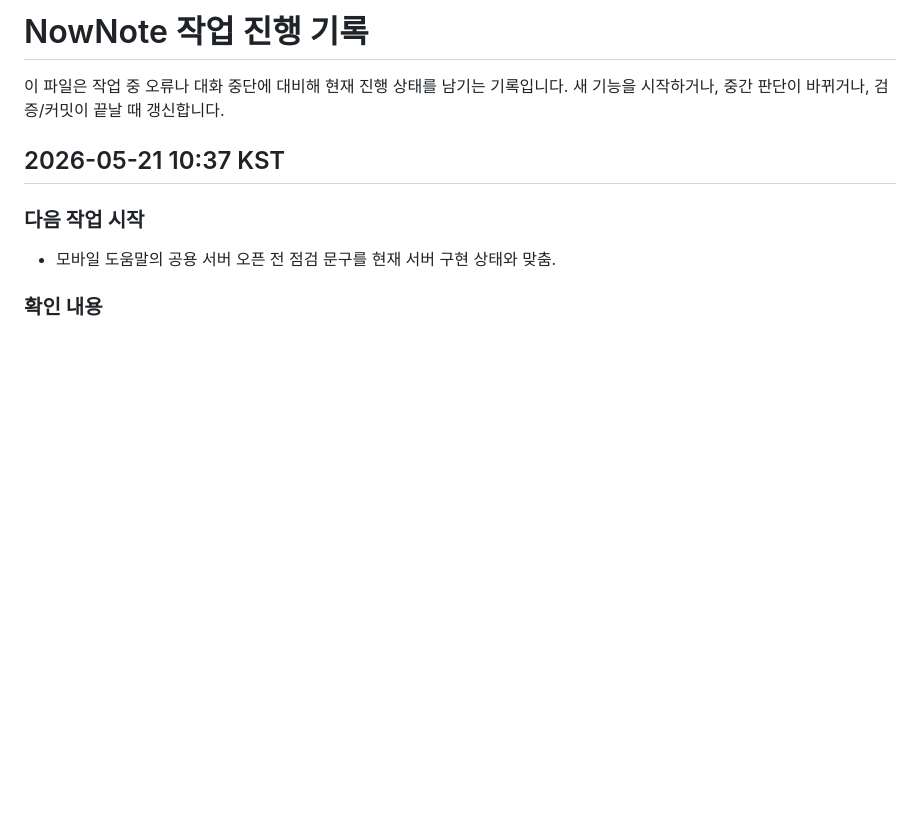
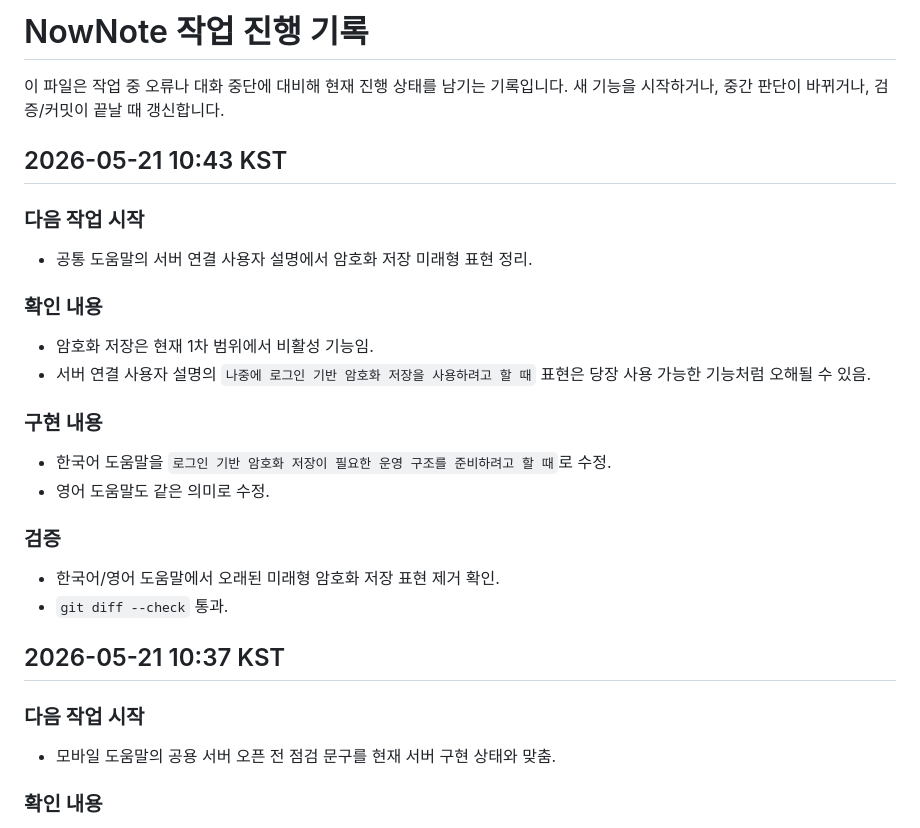
Before and after one commit to cyhuh428-sinsan/Now, a Markdown page: docs/WORK_PROGRESS.md, the part around the change. Drawn GitHub-style; blank space fills up the shorter version.

Commit message:
docs: clarify encrypted storage readiness

```diff
--- a/docs/WORK_PROGRESS.md
+++ b/docs/WORK_PROGRESS.md
@@ -2,6 +2,27 @@
 
 이 파일은 작업 중 오류나 대화 중단에 대비해 현재 진행 상태를 남기는 기록입니다.
 새 기능을 시작하거나, 중간 판단이 바뀌거나, 검증/커밋이 끝날 때 갱신합니다.
+
+## 2026-05-21 10:43 KST
+
+### 다음 작업 시작
+
+- 공통 도움말의 서버 연결 사용자 설명에서 암호화 저장 미래형 표현 정리.
+
+### 확인 내용
+
+- 암호화 저장은 현재 1차 범위에서 비활성 기능임.
+- 서버 연결 사용자 설명의 `나중에 로그인 기반 암호화 저장을 사용하려고 할 때` 표현은 당장 사용 가능한 기능처럼 오해될 수 있음.
+
+### 구현 내용
+
+- 한국어 도움말을 `로그인 기반 암호화 저장이 필요한 운영 구조를 준비하려고 할 때`로 수정.
+- 영어 도움말도 같은 의미로 수정.
+
+### 검증
+
+- 한국어/영어 도움말에서 오래된 미래형 암호화 저장 표현 제거 확인.
+- `git diff --check` 통과.
 
 ## 2026-05-21 10:37 KST
 
```
Also changed, not shown: docs/HELP.en.md (+1 -1 lines), docs/HELP.md (+1 -1 lines).
